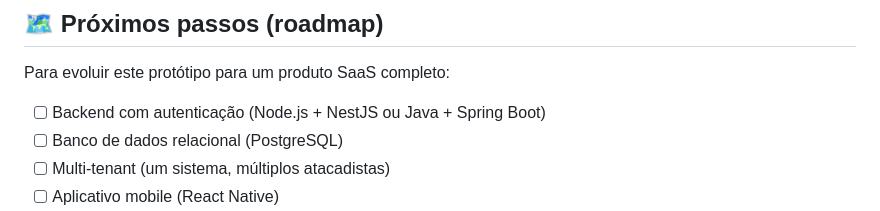
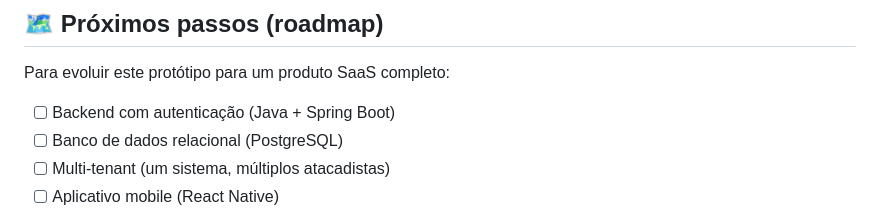
Before and after one commit to ericmonne/crm-construcao, a Markdown page: README.md, the part around the change. Drawn GitHub-style.

```diff
--- a/README.md
+++ b/README.md
@@ -167,7 +167,7 @@ O sistema vem com dados mock realistas do setor:
 
 Para evoluir este protótipo para um produto SaaS completo:
 
-- [ ] Backend com autenticação (Node.js + NestJS ou Java + Spring Boot)
+- [ ] Backend com autenticação (Java + Spring Boot)
 - [ ] Banco de dados relacional (PostgreSQL)
 - [ ] Multi-tenant (um sistema, múltiplos atacadistas)
 - [ ] Aplicativo mobile (React Native)
```
